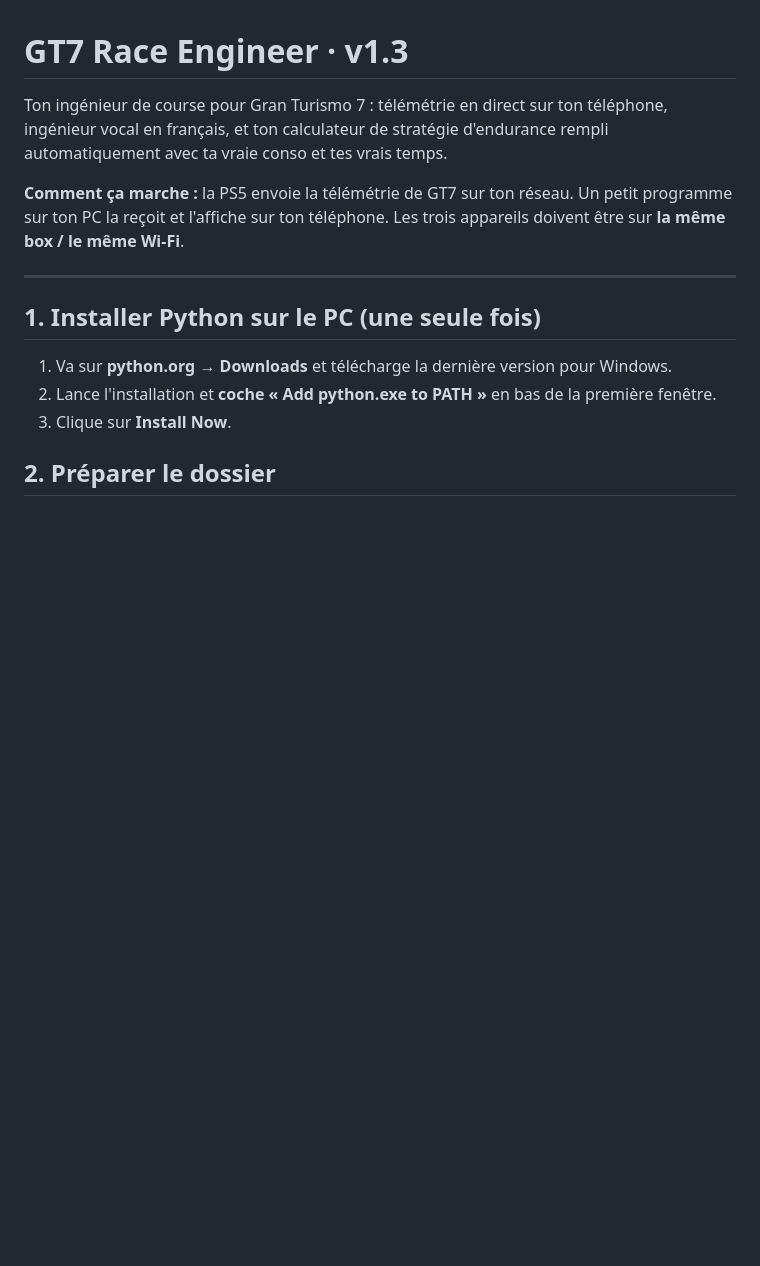
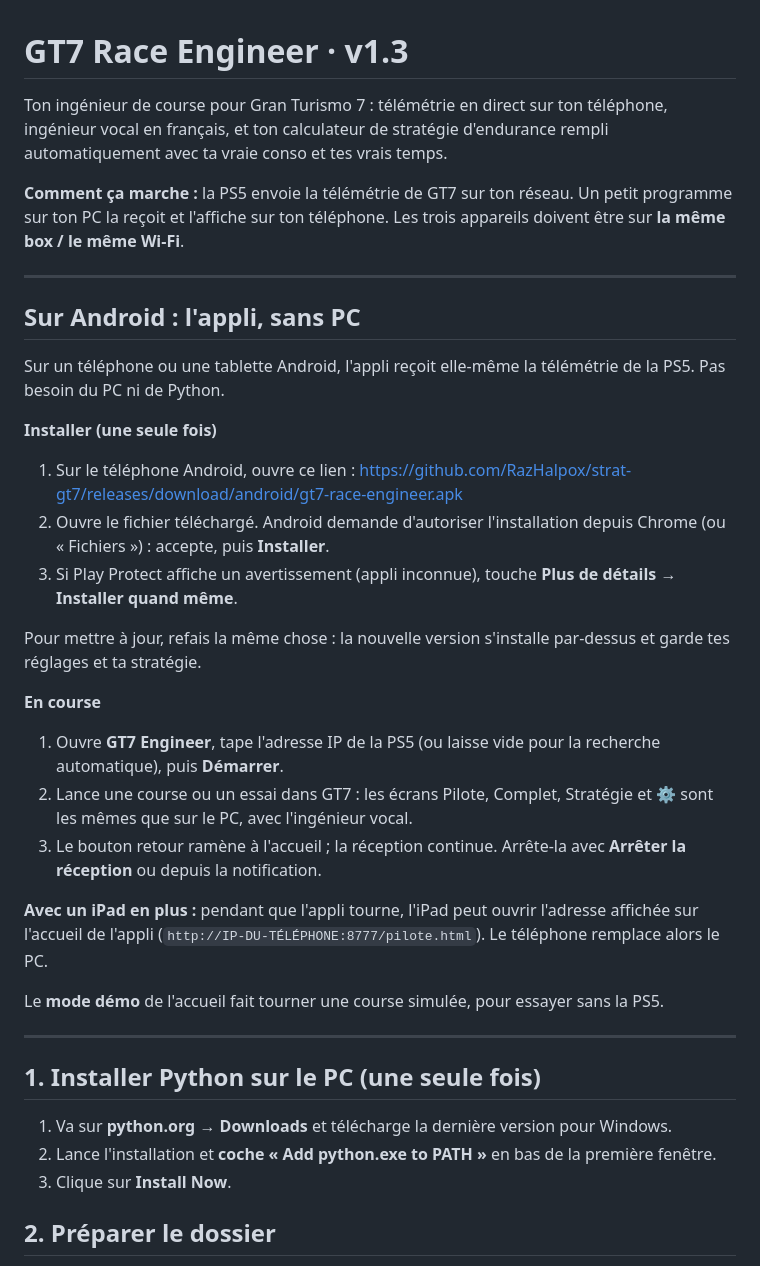
Before and after one commit to RazHalpox/strat-gt7, a Markdown page: race-engineer/LISEZMOI.md, the part around the change. Drawn GitHub-style; blank space fills up the shorter version.

```diff
--- a/race-engineer/LISEZMOI.md
+++ b/race-engineer/LISEZMOI.md
@@ -3,6 +3,28 @@
 Ton ingénieur de course pour Gran Turismo 7 : télémétrie en direct sur ton téléphone, ingénieur vocal en français, et ton calculateur de stratégie d'endurance rempli automatiquement avec ta vraie conso et tes vrais temps.
 
 **Comment ça marche :** la PS5 envoie la télémétrie de GT7 sur ton réseau. Un petit programme sur ton PC la reçoit et l'affiche sur ton téléphone. Les trois appareils doivent être sur **la même box / le même Wi-Fi**.
+
+---
+
+## Sur Android : l'appli, sans PC
+
+Sur un téléphone ou une tablette Android, l'appli reçoit elle-même la télémétrie de la PS5. Pas besoin du PC ni de Python.
+
+**Installer (une seule fois)**
+1. Sur le téléphone Android, ouvre ce lien : https://github.com/RazHalpox/strat-gt7/releases/download/android/gt7-race-engineer.apk
+2. Ouvre le fichier téléchargé. Android demande d'autoriser l'installation depuis Chrome (ou « Fichiers ») : accepte, puis **Installer**.
+3. Si Play Protect affiche un avertissement (appli inconnue), touche **Plus de détails → Installer quand même**.
+
+Pour mettre à jour, refais la même chose : la nouvelle version s'installe par-dessus et garde tes réglages et ta stratégie.
+
+**En course**
+1. Ouvre **GT7 Engineer**, tape l'adresse IP de la PS5 (ou laisse vide pour la recherche automatique), puis **Démarrer**.
+2. Lance une course ou un essai dans GT7 : les écrans Pilote, Complet, Stratégie et ⚙ sont les mêmes que sur le PC, avec l'ingénieur vocal.
+3. Le bouton retour ramène à l'accueil ; la réception continue. Arrête-la avec **Arrêter la réception** ou depuis la notification.
+
+**Avec un iPad en plus :** pendant que l'appli tourne, l'iPad peut ouvrir l'adresse affichée sur l'accueil de l'appli (`http://IP-DU-TÉLÉPHONE:8777/pilote.html`). Le téléphone remplace alors le PC.
+
+Le **mode démo** de l'accueil fait tourner une course simulée, pour essayer sans la PS5.
 
 ---
 
```
Also changed, not shown: README.md (+3 -1 lines).
